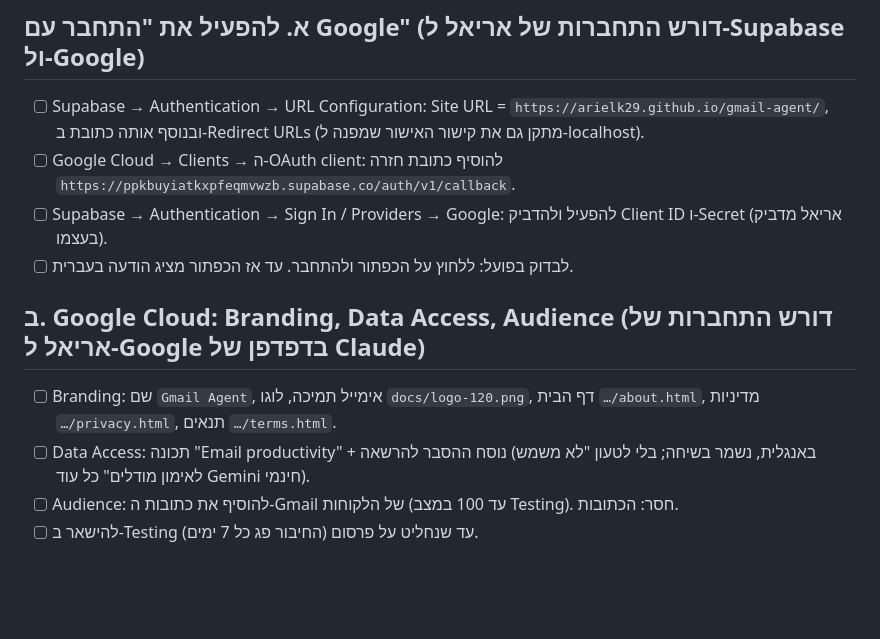
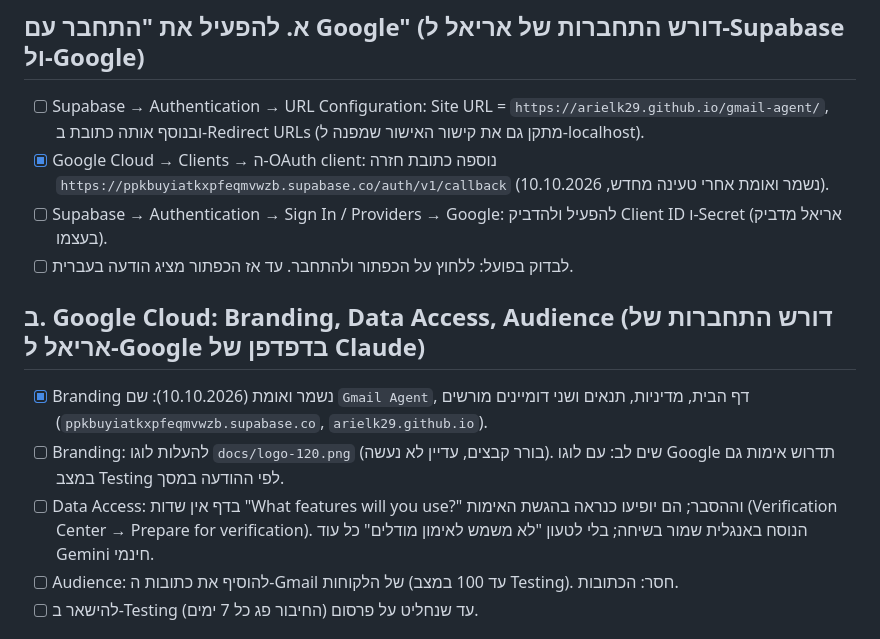
Before and after one commit to ArielK29/gmail-agent, a Markdown page: TODO.md, the part around the change. Drawn GitHub-style; blank space fills up the shorter version.

Commit message:
docs: update TODO after Google Cloud branding and OAuth client changes
Co-Authored-By: Claude Sonnet 5.5 <noreply@anthropic.com>

```diff
--- a/TODO.md
+++ b/TODO.md
@@ -4,13 +4,14 @@
 
 ## א. להפעיל את "התחבר עם Google" (דורש התחברות של אריאל ל-Supabase ול-Google)
 - [ ] Supabase → Authentication → URL Configuration: Site URL = `https://arielk29.github.io/gmail-agent/`, ובנוסף אותה כתובת ב-Redirect URLs (מתקן גם את קישור האישור שמפנה ל-localhost).
-- [ ] Google Cloud → Clients → ה-OAuth client: להוסיף כתובת חזרה `https://ppkbuyiatkxpfeqmvwzb.supabase.co/auth/v1/callback`.
+- [x] Google Cloud → Clients → ה-OAuth client: נוספה כתובת חזרה `https://ppkbuyiatkxpfeqmvwzb.supabase.co/auth/v1/callback` (נשמר ואומת אחרי טעינה מחדש, 10.10.2026).
 - [ ] Supabase → Authentication → Sign In / Providers → Google: להפעיל ולהדביק Client ID ו-Secret (אריאל מדביק בעצמו).
 - [ ] לבדוק בפועל: ללחוץ על הכפתור ולהתחבר. עד אז הכפתור מציג הודעה בעברית.
 
 ## ב. Google Cloud: Branding, Data Access, Audience (דורש התחברות של אריאל ל-Google בדפדפן של Claude)
-- [ ] Branding: שם `Gmail Agent`, אימייל תמיכה, לוגו `docs/logo-120.png`, דף הבית `…/about.html`, מדיניות `…/privacy.html`, תנאים `…/terms.html`.
-- [ ] Data Access: תכונה "Email productivity" + נוסח ההסבר להרשאה (באנגלית, נשמר בשיחה; בלי לטעון "לא משמש לאימון מודלים" כל עוד Gemini חינמי).
+- [x] Branding נשמר ואומת (10.10.2026): שם `Gmail Agent`, דף הבית, מדיניות, תנאים ושני דומיינים מורשים (`ppkbuyiatkxpfeqmvwzb.supabase.co`, `arielk29.github.io`).
+- [ ] Branding: להעלות לוגו `docs/logo-120.png` (בורר קבצים, עדיין לא נעשה). שים לב: עם לוגו Google תדרוש אימות גם במצב Testing לפי ההודעה במסך.
+- [ ] Data Access: בדף אין שדות "What features will you use?" וההסבר; הם יופיעו כנראה בהגשת האימות (Verification Center → Prepare for verification). הנוסח באנגלית שמור בשיחה; בלי לטעון "לא משמש לאימון מודלים" כל עוד Gemini חינמי.
 - [ ] Audience: להוסיף את כתובות ה-Gmail של הלקוחות (עד 100 במצב Testing). חסר: הכתובות.
 - [ ] להישאר ב-Testing (החיבור פג כל 7 ימים) עד שנחליט על פרסום.
 
```
